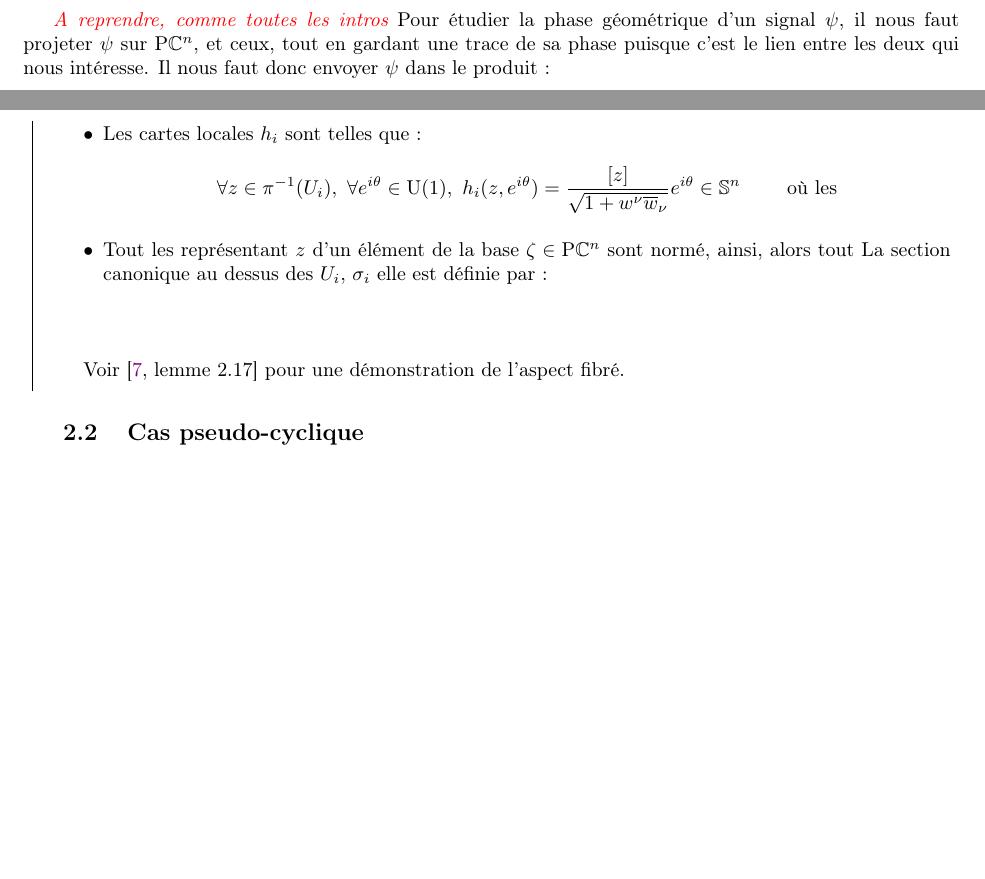
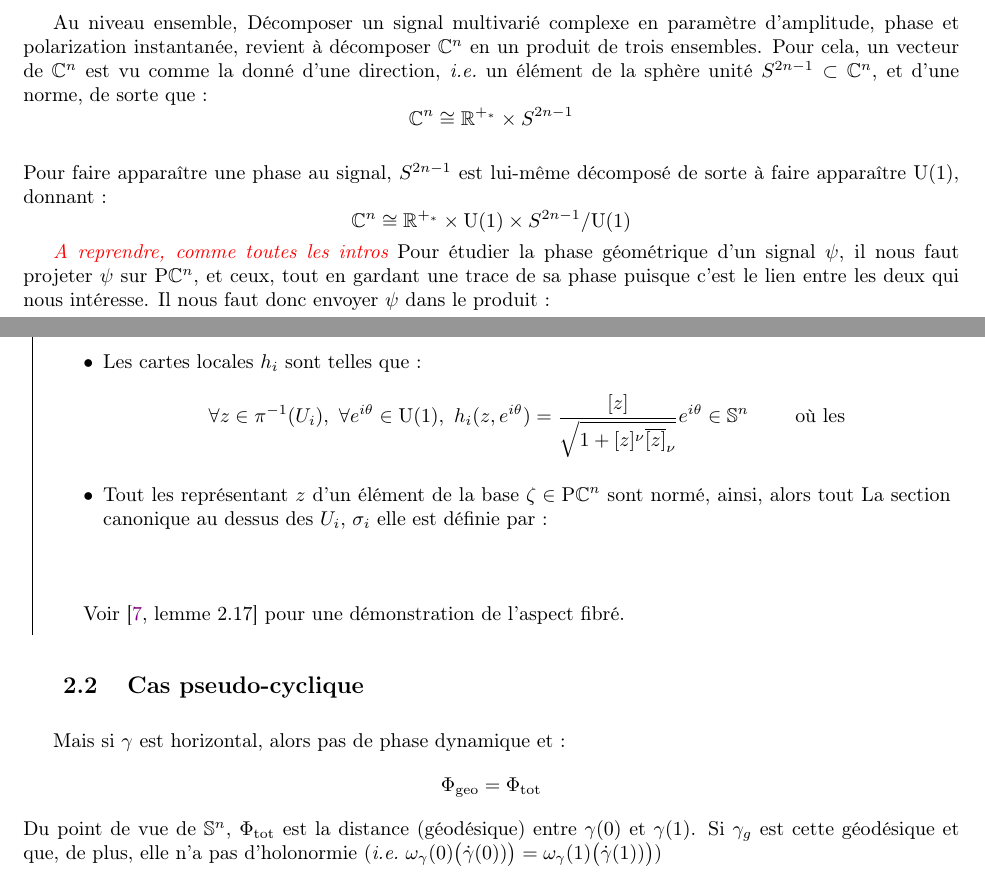
Before and after one commit to GregoireDoat/StageM2, a LaTeX document (Mémoire.tex, which reads latex/part-2.tex): two parts of pages 21 and 26 of 42, joined at a grey line, cut at the place of the change, the shorter picture padded with empty space. Compiled offline with pdfLaTeX.

Commit message:
retour de la retraite

```diff
--- a/latex/part-2.tex
+++ b/latex/part-2.tex
@@ -157,6 +157,11 @@ Plan approximatif de cette partie :
 
 \newpage
 
+Au niveau ensemble, Décomposer un signal multivarié complexe en paramètre d'amplitude, phase et polarization instantanée, revient à décomposer $\C^n$ en un produit de trois ensembles. Pour cela, un vecteur de $\C^n$ est vu comme la donné d'une direction, \ie~un élément de la sphère unité $S^{2n-1}\subset\C^n$, et d'une norme, de sorte que :
+\[\C^n \cong \R^{+_*} \times S^{2n-1}\]
+\\
+Pour faire apparaître une phase au signal, $S^{2n-1}$ est lui-même décomposé de sorte à faire apparaître $\U{1}$, donnant :
+\[\C^n \cong \R^{+_*} \times \U{1} \times S^{2n-1}/\U{1}\]
 
 \thoughts{A reprendre, comme toutes les intros} Pour étudier la phase géométrique d'un signal $\psi$, il nous faut projeter $\psi$ sur $\PC{n}$, et ceux, tout en gardant une trace de sa phase puisque c'est le lien entre les deux qui nous intéresse. Il nous faut donc envoyer $\psi$ dans le produit :
 \[\U{1}\times \PC{n}\qquad\qquad (\text{ou }\ \C^{n-1*}/\C^*)\]
@@ -406,7 +411,7 @@ Comme $\PC{n}$ est une variété quotient, elle induit naturellement une variét
 		\[\pi\ :\ \begin{aligned}S^{2n+1}\ &\lr\ \PC{n} \\ z\quad\ &\lmt\ \ [z]\end{aligned}\]
 
 		\item Les cartes locales $h_i$ sont telles que :
-		\[\forall z \in \pi^{-1}(U_i),\ \forall e^{i\theta}\in\U{1},\  h_i(z,e^{i\theta}) = \frac{[z]}{\sqrt{1 + w^\nu \congu{w}_\nu}}e^{i\theta} \in \S{n}\qquad \text{ où les}\]
+		\[\forall z \in \pi^{-1}(U_i),\ \forall e^{i\theta}\in\U{1},\  h_i(z,e^{i\theta}) = \frac{[z]}{\sqrt{1 + [z]^\nu \congu{[z]}_\nu}}e^{i\theta} \in \S{n}\qquad \text{ où les}\]
 
 		\item Tout les représentant $z$ d'un élément de la base $\zeta\in\PC{n}$ sont normé, ainsi, alors tout La section canonique au dessus des $U_i$, $\sigma_i$ elle est définie par :
 		\[\]
@@ -420,6 +425,14 @@ Comme $\PC{n}$ est une variété quotient, elle induit naturellement une variét
 
 
 \subsection{Cas pseudo-cyclique}
+
+Mais si $\gamma$ est horizontal, alors pas de phase dynamique et :
+\[\phaseg  = \phaset\]
+Du point de vue de $\S{n}$, $\phaset$ est la distance (géodésique) entre $\gamma(0)$ et $\gamma(1)$.
+Si $\gamma_g$ est cette géodésique et que, de plus, elle n'a pas d'holonormie (\ie~$\omega_\gamma(0)\big(\dot{\gamma}(0))\big) = \omega_\gamma(1)\big(\dot{\gamma}(1))}\big)$)
+
+
+
 
 
 
```
Also changed, not shown: latex/part-1.tex (+2 -2 lines), Mémoire.pdf, latex/part-2.tex (2 more changed lines).
